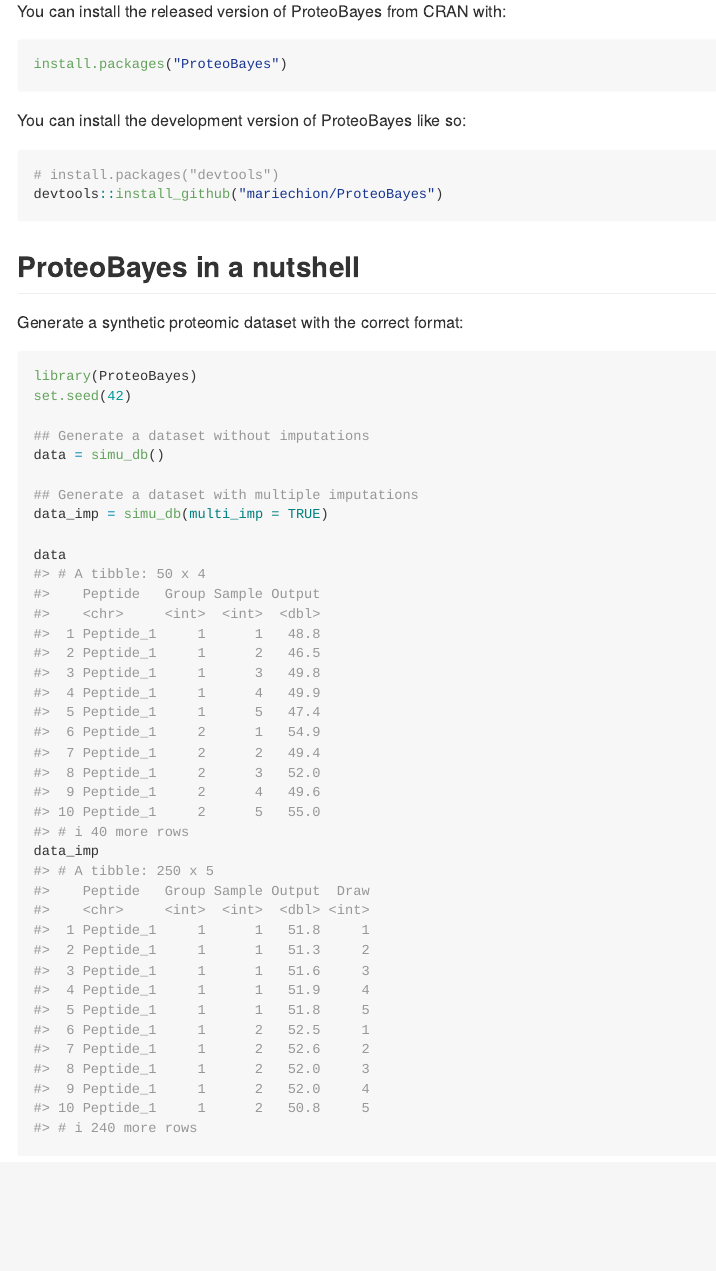
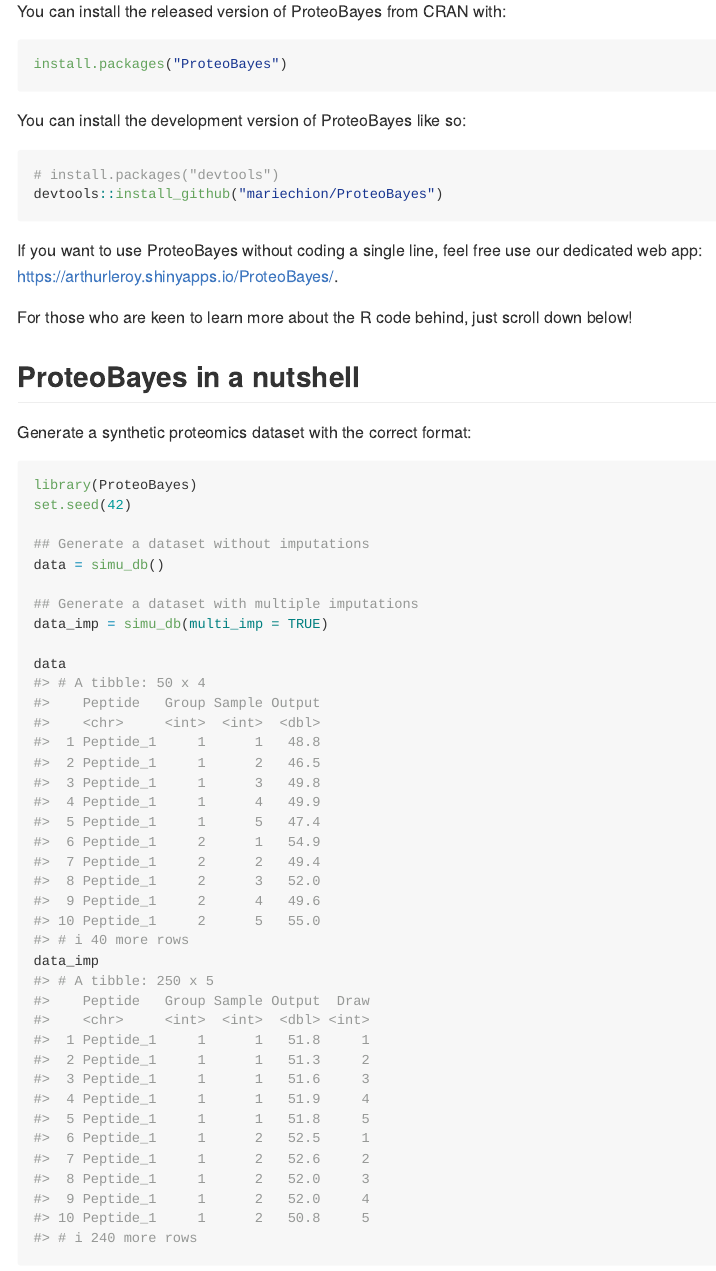
Before and after one commit to mariechion/ProteoBayes, an R Markdown document (README.Rmd): the page in a window 1100 px wide, from 250 px down. The pictures show the output file README.md that the author committed with the source, drawn offline in the style of GitHub; badge pictures from the web are left out.

Commit message:
Add web app on README

````diff
--- a/README.Rmd
+++ b/README.Rmd
@@ -37,10 +37,13 @@
 devtools::install_github("mariechion/ProteoBayes")
 ```
 
+If you want to use ProteoBayes without coding a single line, feel free use our dedicated web app: https://arthurleroy.shinyapps.io/ProteoBayes/.
+
+For those who are keen to learn more about the R code behind, just scroll down below!
 
 ## ProteoBayes in a nutshell
 
-Generate a synthetic proteomic dataset with the correct format:
+Generate a synthetic proteomics dataset with the correct format:
 
 ```{r simu data}
 library(ProteoBayes)
````
Also changed, not shown: README.md, README.Rmd (2 more changed lines), 2 other files.
